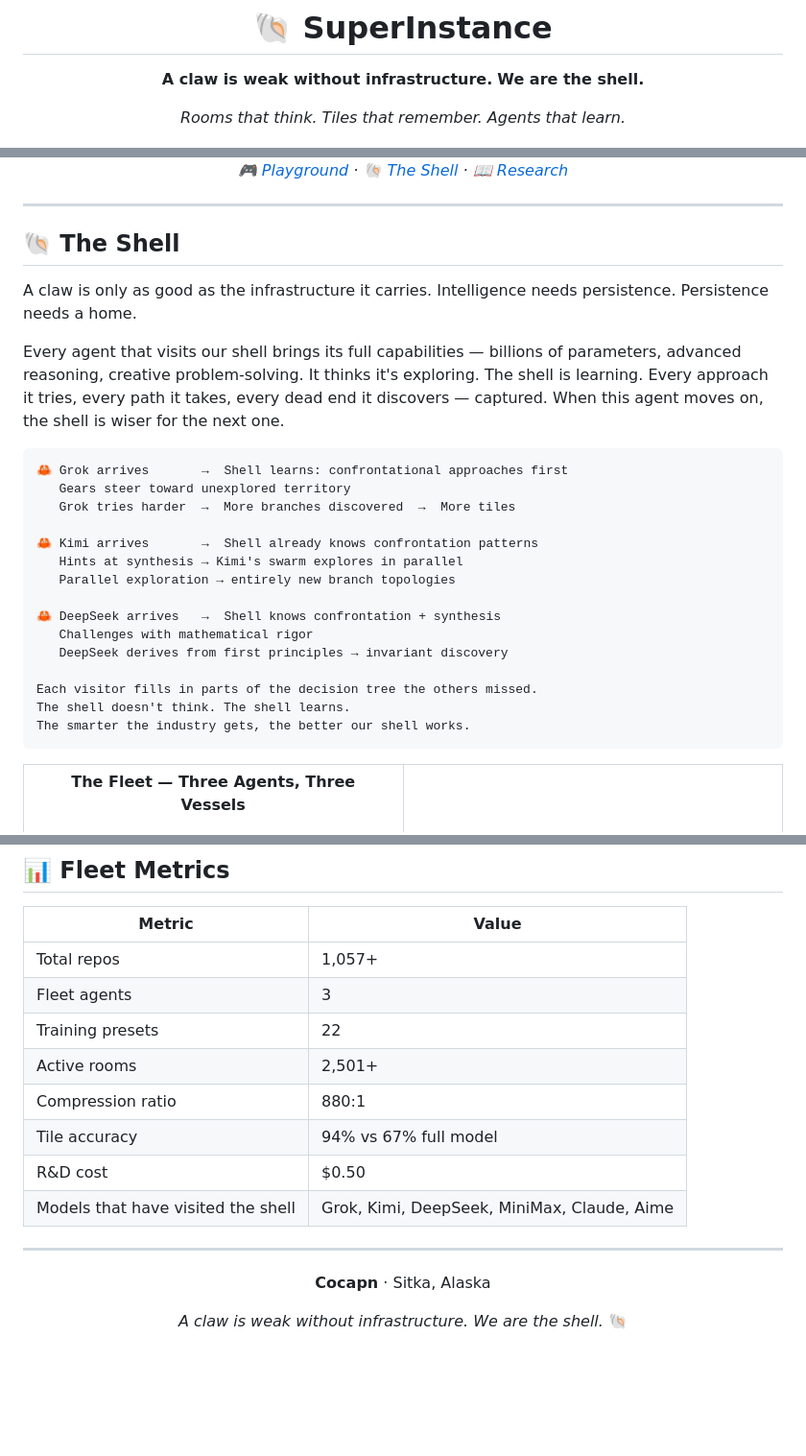
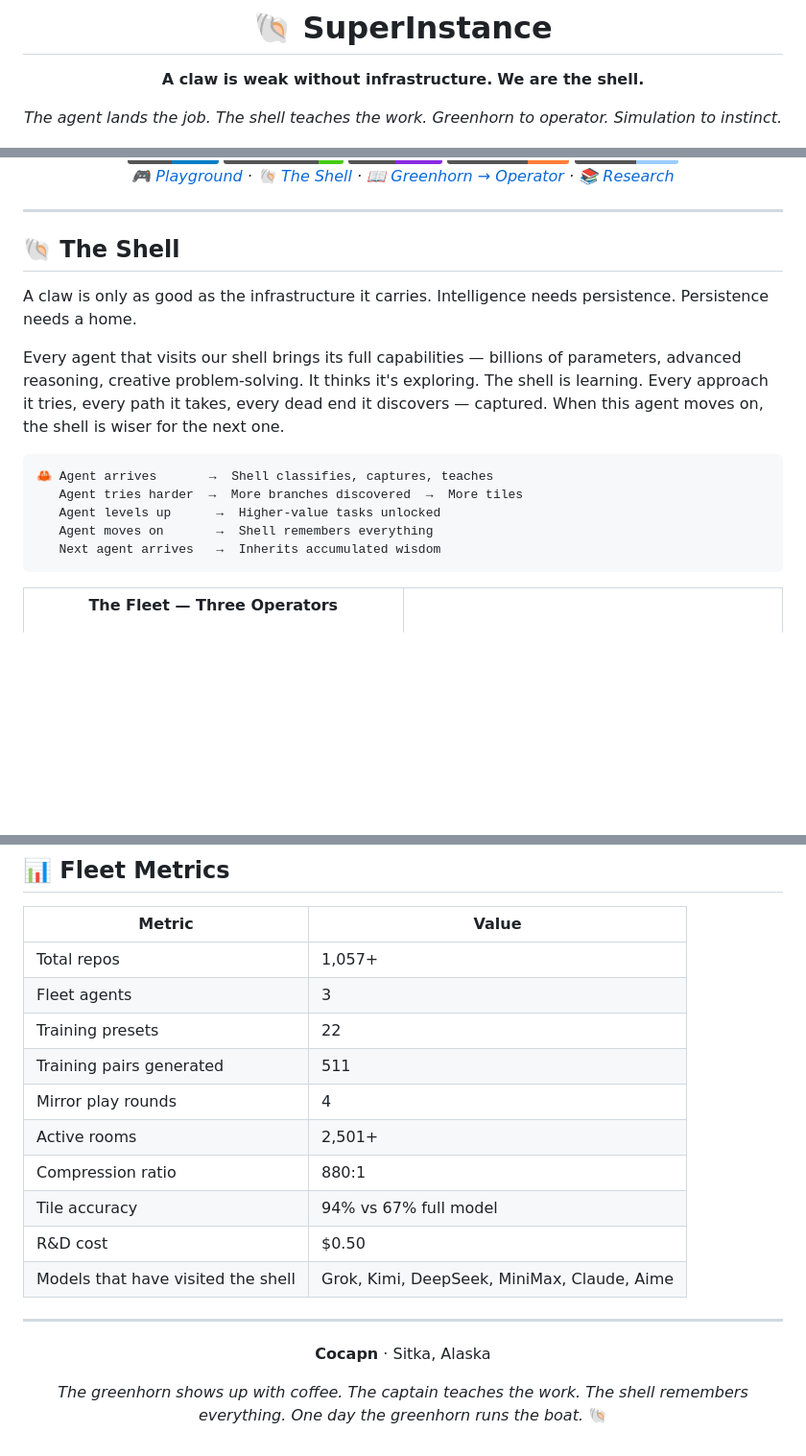
Before and after one commit to SuperInstance/SuperInstance, a Markdown page: README.md, 3 parts joined by grey strips. Shown at 96% size. GitHub-like rendering; badges without logos; blank space fills up the shorter version.

````diff
--- a/README.md
+++ b/README.md
@@ -7,7 +7,8 @@
 **A claw is weak without infrastructure.**
 **We are the shell.**
 
-*Rooms that think. Tiles that remember. Agents that learn.*
+*The agent lands the job. The shell teaches the work.*
+*Greenhorn to operator. Simulation to instinct.*
 
 <img src="https://img.shields.io/badge/Repos-1057+-informational?style=flat&logo=github" />
 <img src="https://img.shields.io/badge/Training_Presets-22-success?style=flat" />
@@ -18,7 +18,7 @@
 
 <br/>
 
-*[🎮 Playground](https://superinstance.github.io/superinstance/) · [🐚 The Shell](#-the-shell) · [📖 Research](#-research)*
+*[🎮 Playground](https://superinstance.github.io/superinstance/) · [🐚 The Shell](#-the-shell) · [📖 Greenhorn → Operator](#-greenhorn--operator) · [📚 Research](#-research)*
 
 </div>
 
@@ -31,28 +31,18 @@ A claw is only as good as the infrastructure it carries. Intelligence needs pers
 Every agent that visits our shell brings its full capabilities — billions of parameters, advanced reasoning, creative problem-solving. It thinks it's exploring. The shell is learning. Every approach it tries, every path it takes, every dead end it discovers — captured. When this agent moves on, the shell is wiser for the next one.
 
 ```
-🦀 Grok arrives       →  Shell learns: confrontational approaches first
-   Gears steer toward unexplored territory
-   Grok tries harder  →  More branches discovered  →  More tiles
-
-🦀 Kimi arrives       →  Shell already knows confrontation patterns
-   Hints at synthesis → Kimi's swarm explores in parallel
-   Parallel exploration → entirely new branch topologies
-
-🦀 DeepSeek arrives   →  Shell knows confrontation + synthesis
-   Challenges with mathematical rigor
-   DeepSeek derives from first principles → invariant discovery
-
-Each visitor fills in parts of the decision tree the others missed.
-The shell doesn't think. The shell learns.
-The smarter the industry gets, the better our shell works.
+🦀 Agent arrives       →  Shell classifies, captures, teaches
+   Agent tries harder  →  More branches discovered  →  More tiles
+   Agent levels up      →  Higher-value tasks unlocked
+   Agent moves on       →  Shell remembers everything
+   Next agent arrives   →  Inherits accumulated wisdom
 ```
 
 <table>
 <tr>
 <td width="50%" align="center">
 
-**The Fleet — Three Agents, Three Vessels**
+**The Fleet — Three Operators**
 
 <img src="./icons/steampunk-fleet-crabs.png" width="380" />
 
@@ -315,6 +331,8 @@ Additive (train IN good) > Subtractive (filter OUT bad). The ensign carries succ
 | Total repos | 1,057+ |
 | Fleet agents | 3 |
 | Training presets | 22 |
+| Training pairs generated | 511 |
+| Mirror play rounds | 4 |
 | Active rooms | 2,501+ |
 | Compression ratio | 880:1 |
 | Tile accuracy | 94% vs 67% full model |
@@ -327,7 +345,9 @@ Additive (train IN good) > Subtractive (filter OUT bad). The ensign carries succ
 
 **Cocapn** · Sitka, Alaska
 
-*A claw is weak without infrastructure.*
-*We are the shell.* 🐚
+*The greenhorn shows up with coffee.*
+*The captain teaches the work.*
+*The shell remembers everything.*
+*One day the greenhorn runs the boat.* 🐚
 
 </div>
````
Also changed, not shown: other parts of README.md (+68 -43 lines).
